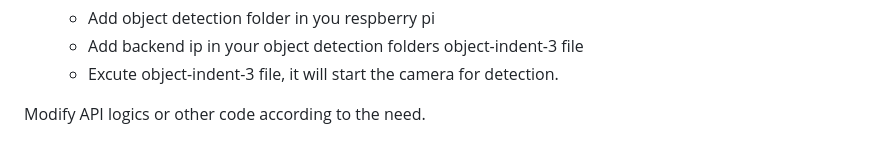
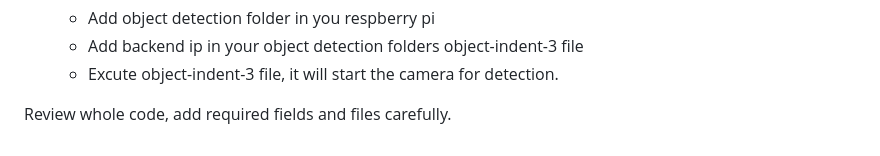
Before and after one commit to ikaushalmartin/FarmWatch, a Markdown page: README.md, the part around the change. Drawn GitHub-style.

```diff
--- a/README.md
+++ b/README.md
@@ -84,4 +84,4 @@ Crop Vandalism by animals is a major problem for farmers and can result in signi
     * Add backend ip in your object detection folders object-indent-3 file
     * Excute object-indent-3 file, it will start the camera for detection.
 
-Modify API logics or other code according to the need.
+Review whole code, add required fields and files carefully.
```
